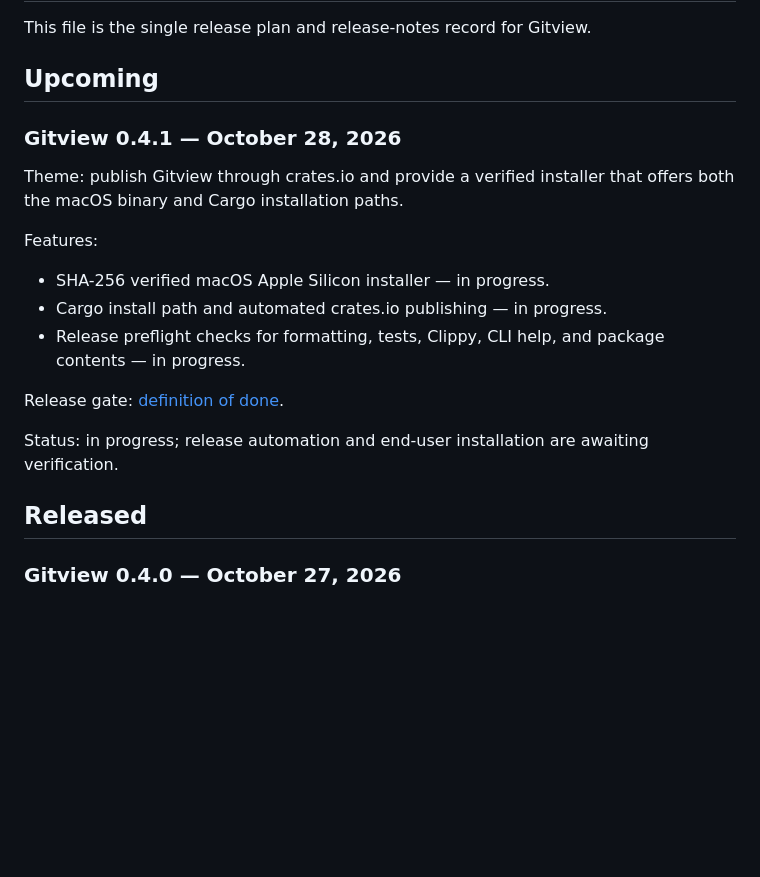
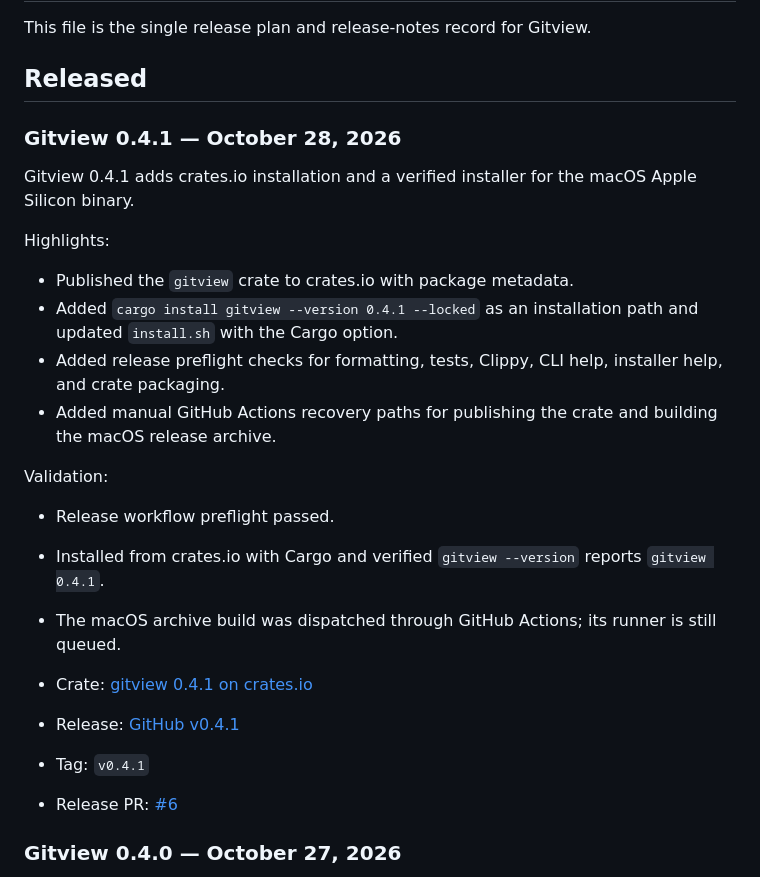
Before and after one commit to barathrajd/gitview, a Markdown page: RELEASE.md, the part around the change. GitHub-like rendering; blank space fills up the shorter version.

Commit message:
docs(release): record v0.4.1 publication

```diff
--- a/RELEASE.md
+++ b/RELEASE.md
@@ -2,26 +2,35 @@
 
 This file is the single release plan and release-notes record for Gitview.
 
-## Upcoming
+## Released
 
 ### Gitview 0.4.1 — October 28, 2026
 
-Theme: publish Gitview through crates.io and provide a verified installer that
-offers both the macOS binary and Cargo installation paths.
+Gitview 0.4.1 adds crates.io installation and a verified installer for the
+macOS Apple Silicon binary.
 
-Features:
+Highlights:
 
-- SHA-256 verified macOS Apple Silicon installer — in progress.
-- Cargo install path and automated crates.io publishing — in progress.
-- Release preflight checks for formatting, tests, Clippy, CLI help, and package
-  contents — in progress.
+- Published the `gitview` crate to crates.io with package metadata.
+- Added `cargo install gitview --version 0.4.1 --locked` as an installation
+  path and updated `install.sh` with the Cargo option.
+- Added release preflight checks for formatting, tests, Clippy, CLI help,
+  installer help, and crate packaging.
+- Added manual GitHub Actions recovery paths for publishing the crate and
+  building the macOS release archive.
 
-Release gate: [definition of done][definition-of-done].
+Validation:
 
-Status: in progress; release automation and end-user installation are awaiting
-verification.
+- Release workflow preflight passed.
+- Installed from crates.io with Cargo and verified `gitview --version` reports
+  `gitview 0.4.1`.
+- The macOS archive build was dispatched through GitHub Actions; its runner is
+  still queued.
 
-## Released
+- Crate: [gitview 0.4.1 on crates.io](https://crates.io/crates/gitview/0.4.1)
+- Release: [GitHub v0.4.1][release-041]
+- Tag: `v0.4.1`
+- Release PR: [#6](https://github.com/barathrajd/gitview/pull/6)
 
 ### Gitview 0.4.0 — October 27, 2026
 
```
